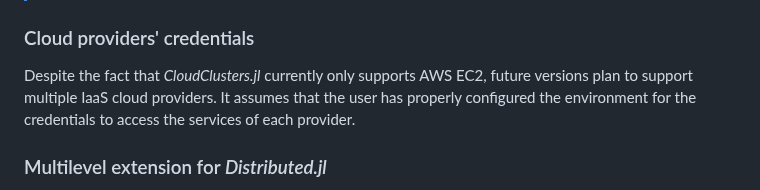
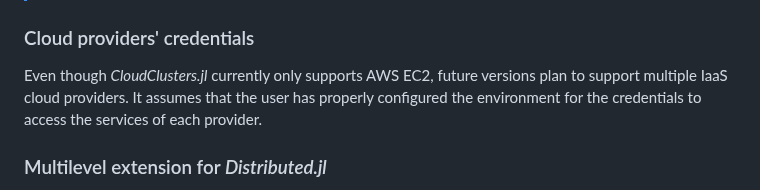
Before and after one commit to PlatformAwareProgramming/CloudClusters.jl, a Markdown page: README.md, the part around the change. Rendered like a GitHub page.

```diff
--- a/README.md
+++ b/README.md
@@ -19,7 +19,7 @@ _CloudClusters.jl_ targets users of the Julia programming language who need on-d
 
 ### Cloud providers' credentials
 
-Despite the fact that _CloudClusters.jl_ currently only supports AWS EC2, future versions plan to support multiple IaaS cloud providers. It assumes that the user has properly configured the environment for the credentials to access the services of each provider.
+Even though _CloudClusters.jl_ currently only supports AWS EC2, future versions plan to support multiple IaaS cloud providers. It assumes that the user has properly configured the environment for the credentials to access the services of each provider.
 
 ### Multilevel extension for _Distributed.jl_
 
```
